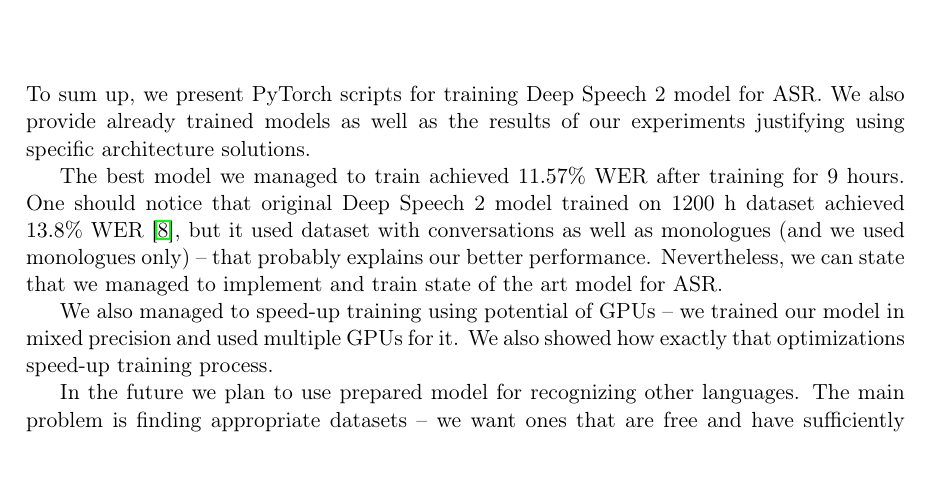
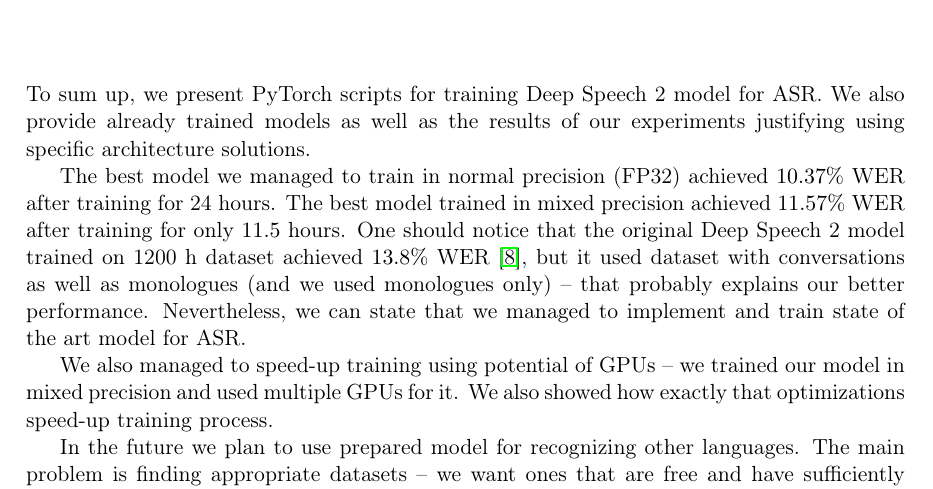
Before and after one commit to przybyszewskiw/DeepSpeech2, a LaTeX thesis (praca.tex): part of page 23 of 28, cut so that both start at the same text. Compiled offline with pdfLaTeX.

Commit message:
korekta werow

```diff
--- a/praca.tex
+++ b/praca.tex
@@ -821,7 +821,7 @@
 
 	To sum up, we present PyTorch scripts for training Deep Speech 2 model for ASR. We also provide already trained models as well as the results of our experiments justifying using specific architecture solutions.
 
-	The best model we managed to train achieved $11.57$\% WER after training for 9 hours. One should notice that original Deep Speech 2 model trained on 1200 h dataset achieved $13.8$\% WER \cite{DS2}, but it used dataset with conversations as well as monologues (and we used monologues only) -- that probably explains our better performance. Nevertheless, we can state that we managed to implement and train state of the art model for ASR.
+	The best model we managed to train in normal precision (FP32) achieved $10.37$\% WER after training for 24 hours. The best model trained in mixed precision achieved $11.57$\% WER after training for only $11.5$ hours. One should notice that the original Deep Speech 2 model trained on 1200 h dataset achieved $13.8$\% WER \cite{DS2}, but it used dataset with conversations as well as monologues (and we used monologues only) -- that probably explains our better performance. Nevertheless, we can state that we managed to implement and train state of the art model for ASR.
 
 	We also managed to speed-up training using potential of GPUs -- we trained our model in mixed precision and used multiple GPUs for it. We also showed how exactly that optimizations speed-up training process.
 
```
Also changed, not shown: praca.pdf.
